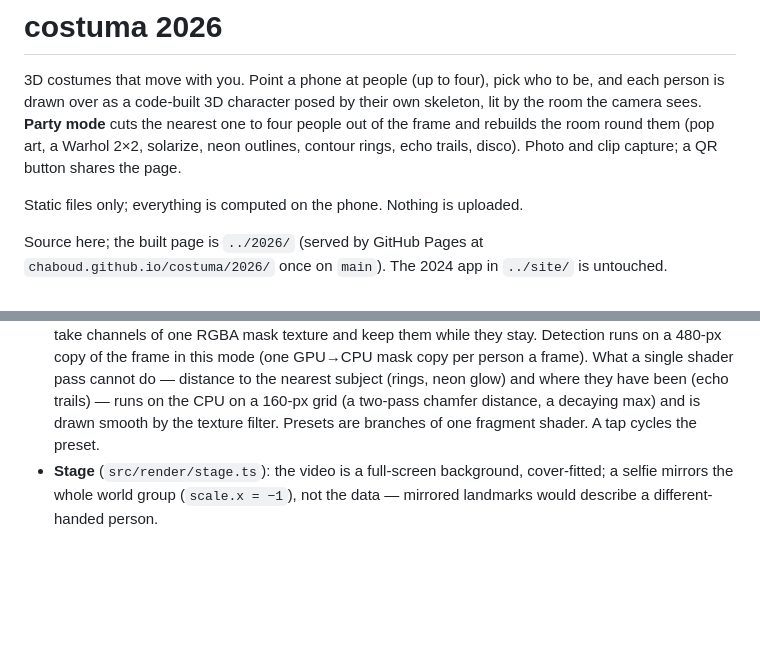
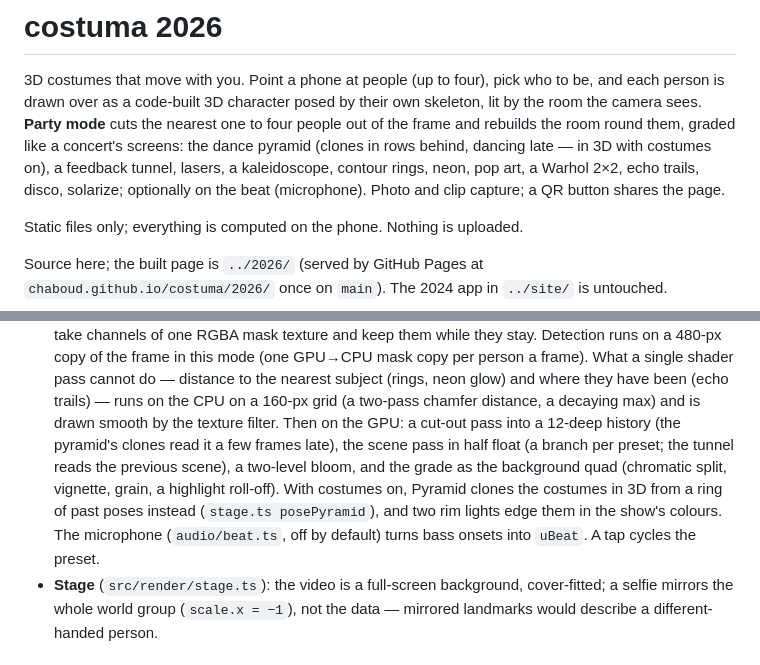
Before and after one commit to chaboud/costuma, a Markdown page: costuma2026/README.md, 2 parts joined by grey strips. Drawn GitHub-style; blank space fills up the shorter version.

Commit message:
costuma 2026 README: the concert pipeline and the dance pyramid
Co-Authored-By: Claude Opus 5.5 <noreply@anthropic.com>
Claude-Session: https://claude.ai/code/session_01HczDVbv8MsAZiY48wduD3y

```diff
--- a/costuma2026/README.md
+++ b/costuma2026/README.md
@@ -3,9 +3,11 @@
 3D costumes that move with you. Point a phone at people (up to four), pick who
 to be, and each person is drawn over as a code-built 3D character posed by
 their own skeleton, lit by the room the camera sees. **Party mode** cuts the
-nearest one to four people out of the frame and rebuilds the room round them
-(pop art, a Warhol 2×2, solarize, neon outlines, contour rings, echo trails,
-disco). Photo and clip capture; a QR button shares the page.
+nearest one to four people out of the frame and rebuilds the room round them,
+graded like a concert's screens: the dance pyramid (clones in rows behind,
+dancing late — in 3D with costumes on), a feedback tunnel, lasers, a
+kaleidoscope, contour rings, neon, pop art, a Warhol 2×2, echo trails, disco,
+solarize; optionally on the beat (microphone). Photo and clip capture; a QR button shares the page.
 
 Static files only; everything is computed on the phone. Nothing is uploaded.
 
@@ -79,7 +81,14 @@ in `src/main.ts`.
   cannot do — distance to the nearest subject (rings, neon glow) and where
   they have been (echo trails) — runs on the CPU on a 160-px grid (a two-pass
   chamfer distance, a decaying max) and is drawn smooth by the texture filter.
-  Presets are branches of one fragment shader. A tap cycles the preset.
+  Then on the GPU: a cut-out pass into a 12-deep history (the pyramid's
+  clones read it a few frames late), the scene pass in half float (a branch per
+  preset; the tunnel reads the previous scene), a two-level bloom, and the
+  grade as the background quad (chromatic split, vignette, grain, a highlight
+  roll-off). With costumes on, Pyramid clones the costumes in 3D from a ring of
+  past poses instead (`stage.ts posePyramid`), and two rim lights edge them in
+  the show's colours. The microphone (`audio/beat.ts`, off by default) turns
+  bass onsets into `uBeat`. A tap cycles the preset.
 - **Stage** (`src/render/stage.ts`): the video is a full-screen background,
   cover-fitted; a selfie mirrors the whole world group (`scale.x = −1`), not
   the data — mirrored landmarks would describe a different-handed person.
```
